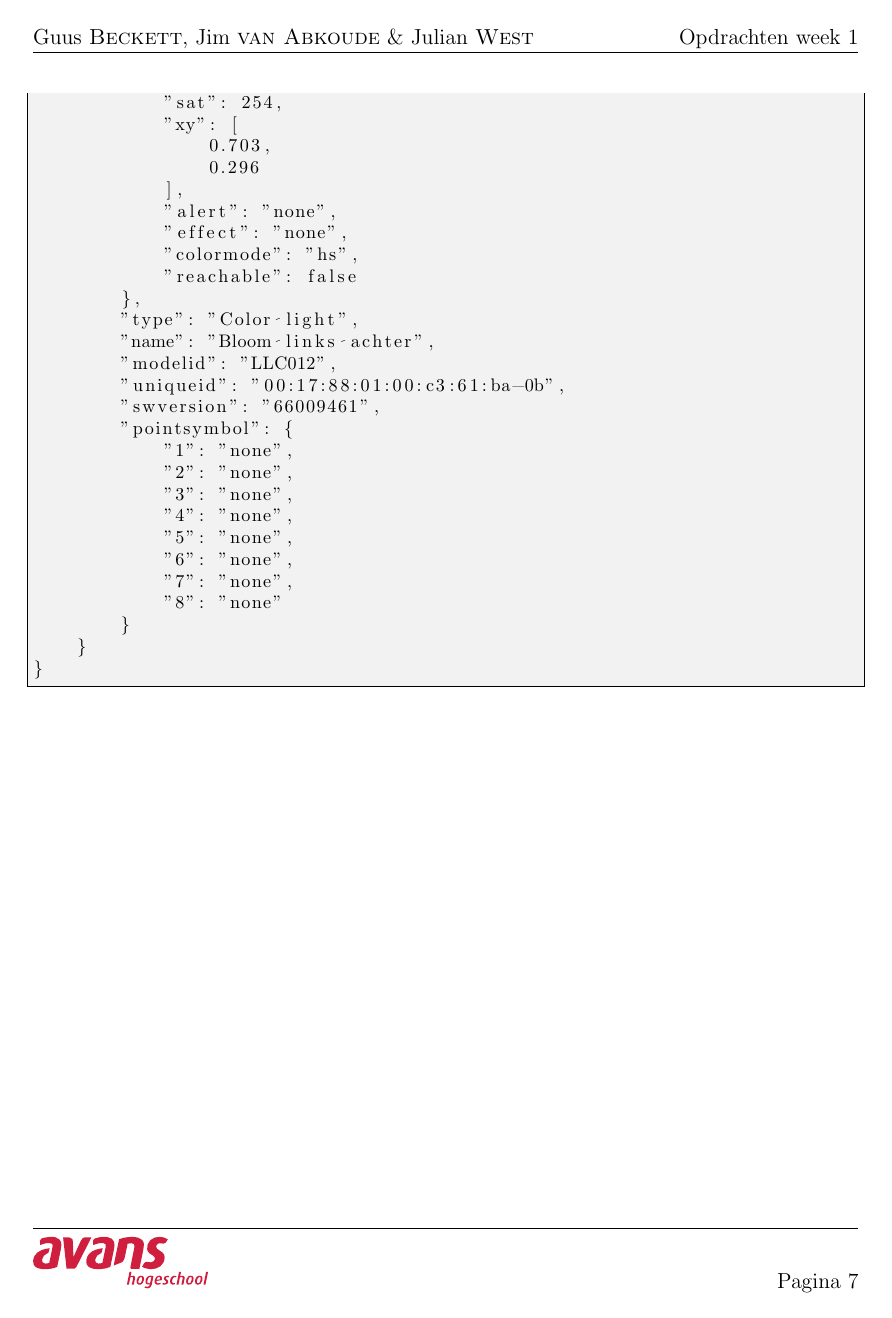
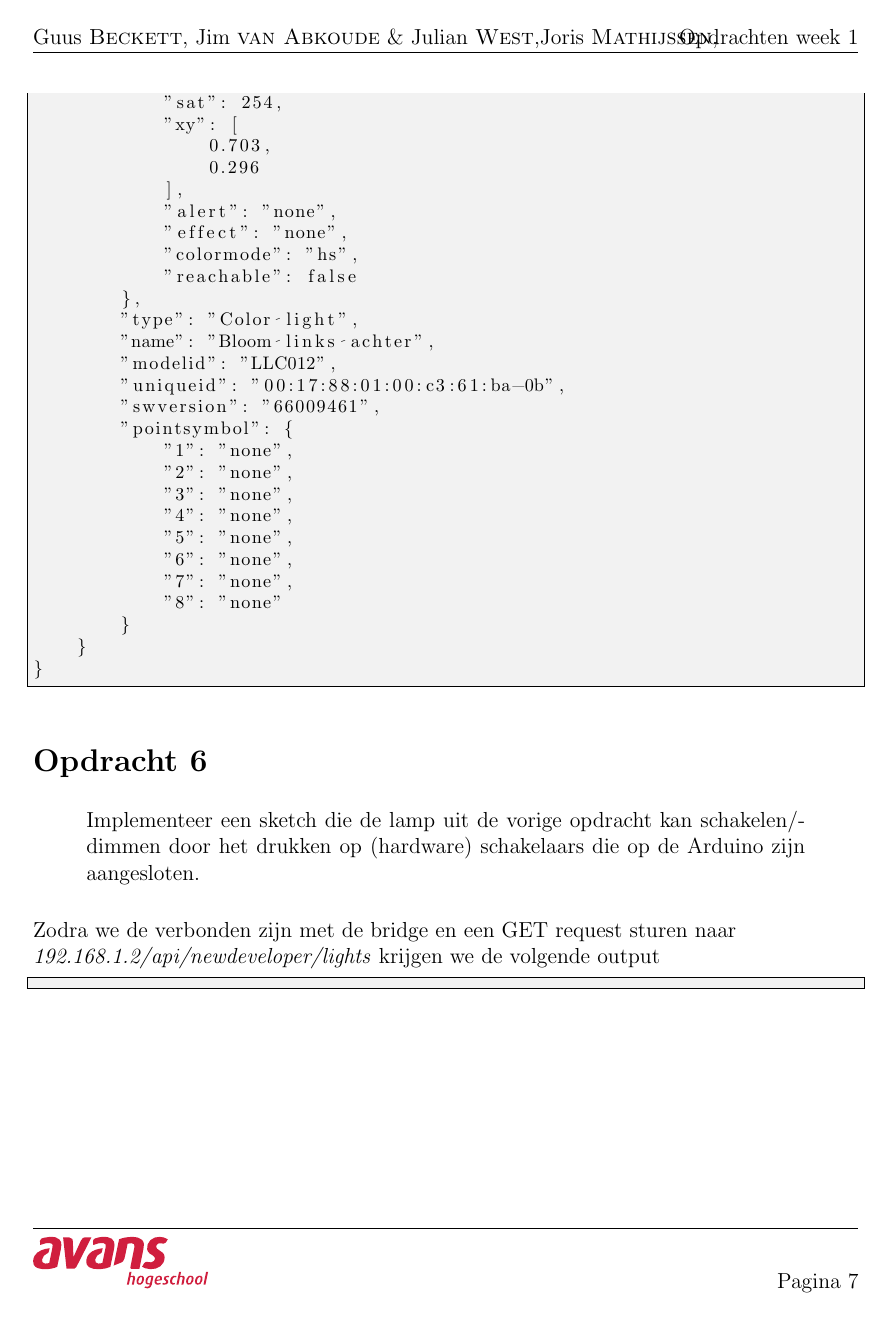
Before and after one commit to guusbeckett/Intelligente-wireless-sensornetwerken, a LaTeX document (OpdrachtenWeek1/Opdrachten.tex): page 8 of 8. Compiled offline with pdfLaTeX.

Commit message:
Started opdracht 6 documentation

```diff
--- a/OpdrachtenWeek1/Opdrachten.tex
+++ b/OpdrachtenWeek1/Opdrachten.tex
@@ -57,7 +57,7 @@
 \definecolor{mymauve}{rgb}{0.58,0,0.82}
 \usepackage{wasysym}
 \pagestyle{fancy}
-\lhead{Guus \textsc{Beckett}, Jim \textsc{van Abkoude} \& Julian \textsc{West}} % Top left header
+\lhead{Guus \textsc{Beckett}, Jim \textsc{van Abkoude} \& Julian \textsc{West},Joris \textsc{Mathijssen},} % Top left header
 \rhead{Opdrachten week 1} % Top center header
 \lfoot{\includegraphics[height=1cm]{avans}} % Bottom left footer
 \cfoot{} % Bottom center footer
@@ -97,7 +97,8 @@
 \emph{Auteurs:}\\
 Guus \textsc{Beckett} \\% Your name
 Jim \textsc{van Abkoude} \\
-Julian \textsc{West}
+Julian \textsc{West} \\
+Joris \textsc{Mathijssen}
 \end{flushleft}
 \end{minipage}
 ~
@@ -448,6 +449,15 @@ Zodra we de verbonden zijn met de bridge en een GET request sturen naar \\\texti
     }
 }
 \end{lstlisting}
+\section*{Opdracht 6}
+\begin{quote}
+Implementeer een sketch die de lamp uit de vorige opdracht kan schakelen/dimmen door het drukken
+op (hardware) schakelaars die op de Arduino zijn aangesloten.
+\end{quote}
+Zodra we de verbonden zijn met de bridge en een GET request sturen naar \\\textit{192.168.1.2/api/newdeveloper/lights} krijgen we de volgende output
+\begin{lstlisting}
+
+\end{lstlisting}
 
 \clearpage
 \end{document}
```
